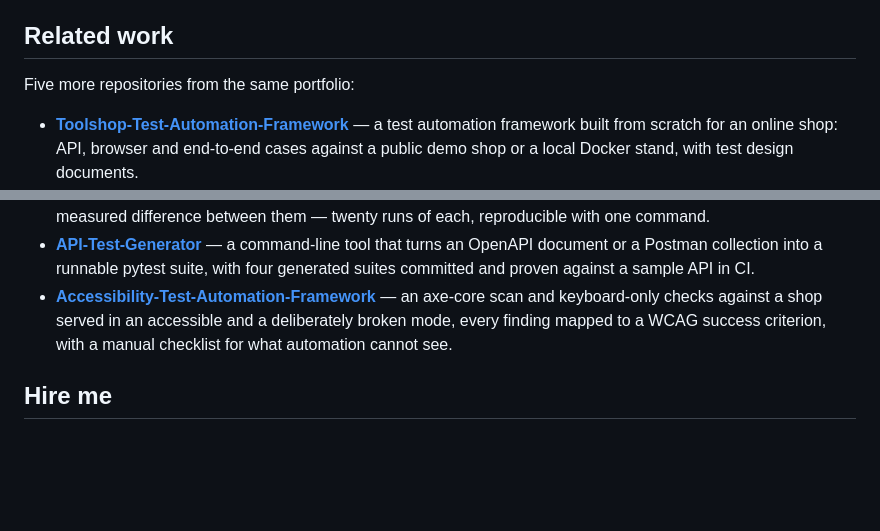
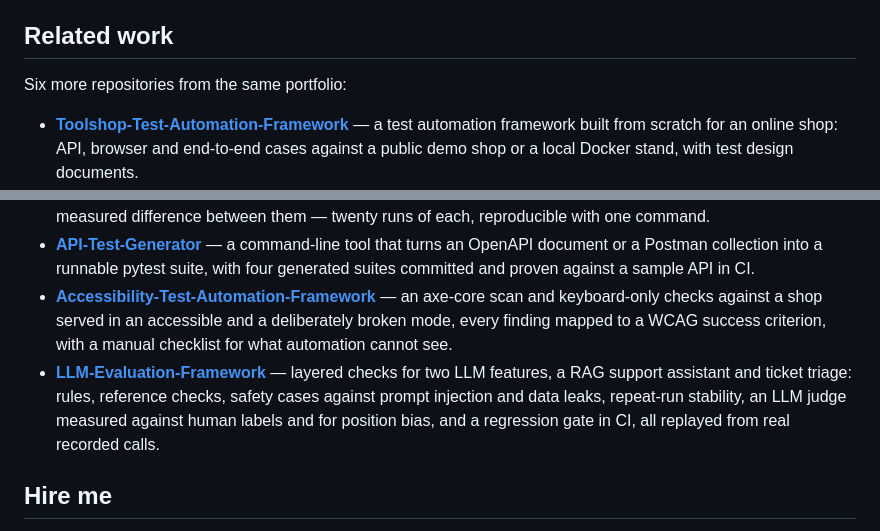
Before and after one commit to WolfGung/Web-Scraping-Automation-Framework, a Markdown page: README.md, 2 parts joined by grey strips. Rendered like a GitHub page; blank space fills up the shorter version.

Commit message:
List the LLM evaluation framework under related work

```diff
--- a/README.md
+++ b/README.md
@@ -158,13 +158,14 @@ A site that did not answer is skipped with its reason in `run-stats.json`, and t
 
 ## Related work
 
-Five more repositories from the same portfolio:
+Six more repositories from the same portfolio:
 
 - **[Toolshop-Test-Automation-Framework](https://github.com/WolfGung/Toolshop-Test-Automation-Framework)** — a test automation framework built from scratch for an online shop: API, browser and end-to-end cases against a public demo shop or a local Docker stand, with test design documents.
 - **[Marketplace-Test-Automation-Framework](https://github.com/WolfGung/Marketplace-Test-Automation-Framework)** — API and browser tests for a marketplace shop, run against a small stand shipped in the repository with a nightly drift check of the public demo site, a smoke set, video and traces per browser test and a published Allure report.
 - **[Test-Suite-Rescue](https://github.com/WolfGung/Test-Suite-Rescue)** — a deliberately sick test suite, its cured version on Playwright and Selenium, and the measured difference between them — twenty runs of each, reproducible with one command.
 - **[API-Test-Generator](https://github.com/WolfGung/API-Test-Generator)** — a command-line tool that turns an OpenAPI document or a Postman collection into a runnable pytest suite, with four generated suites committed and proven against a sample API in CI.
 - **[Accessibility-Test-Automation-Framework](https://github.com/WolfGung/Accessibility-Test-Automation-Framework)** — an axe-core scan and keyboard-only checks against a shop served in an accessible and a deliberately broken mode, every finding mapped to a WCAG success criterion, with a manual checklist for what automation cannot see.
+- **[LLM-Evaluation-Framework](https://github.com/WolfGung/LLM-Evaluation-Framework)** — layered checks for two LLM features, a RAG support assistant and ticket triage: rules, reference checks, safety cases against prompt injection and data leaks, repeat-run stability, an LLM judge measured against human labels and for position bias, and a regression gate in CI, all replayed from real recorded calls.
 
 ## Hire me
 
```
